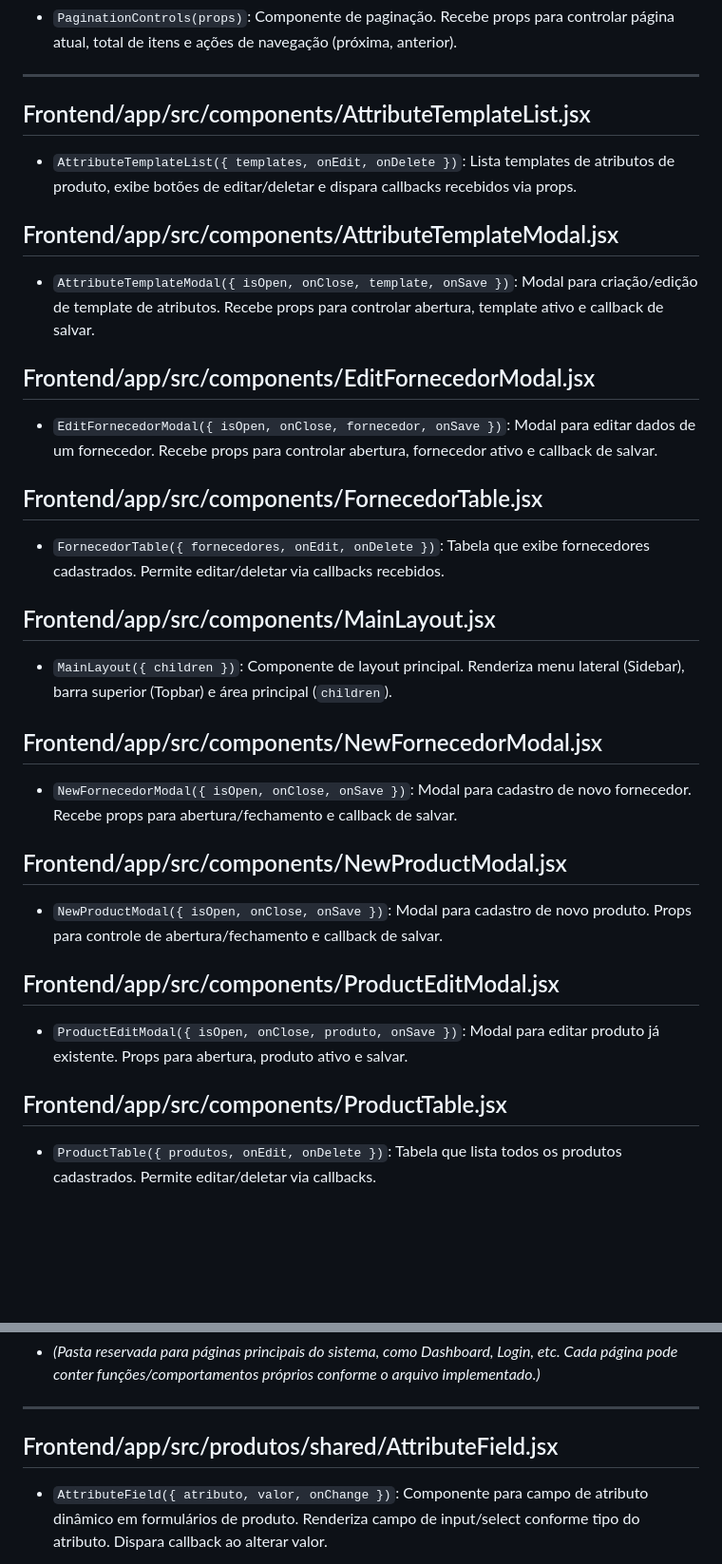
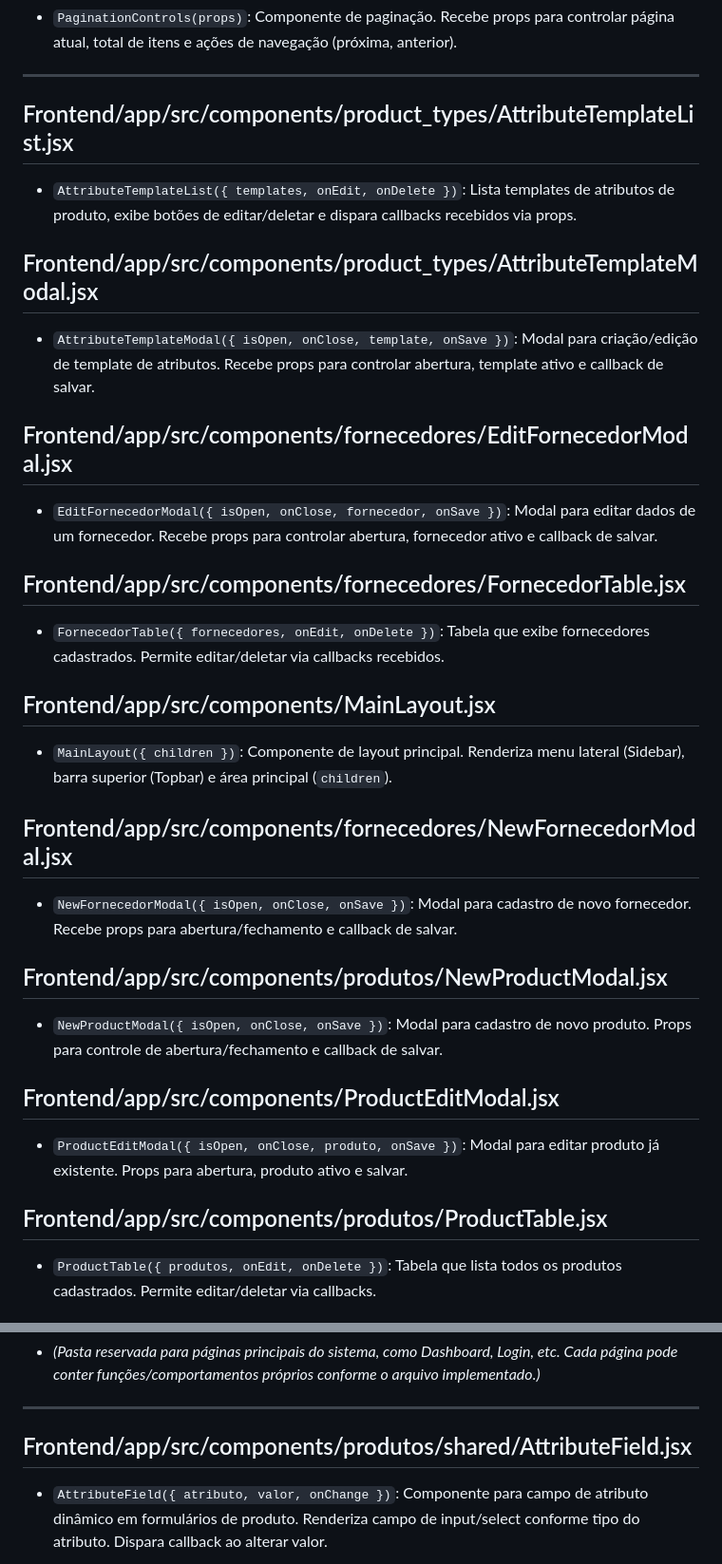
Before and after one commit to DDDines/TDAI-0525, a Markdown page: README Frontend.md, 2 parts joined by grey strips. Shown: that part at 95% size. GitHub-like rendering; blank space fills up the shorter version.

Commit message:
Fix component paths in frontend README

```diff
--- a/README Frontend.md
+++ b/README Frontend.md
@@ -57,19 +57,19 @@
 
 ---
 
-## Frontend/app/src/components/AttributeTemplateList.jsx
+## Frontend/app/src/components/product_types/AttributeTemplateList.jsx
 
 * `AttributeTemplateList({ templates, onEdit, onDelete })`: Lista templates de atributos de produto, exibe botões de editar/deletar e dispara callbacks recebidos via props.
 
-## Frontend/app/src/components/AttributeTemplateModal.jsx
+## Frontend/app/src/components/product_types/AttributeTemplateModal.jsx
 
 * `AttributeTemplateModal({ isOpen, onClose, template, onSave })`: Modal para criação/edição de template de atributos. Recebe props para controlar abertura, template ativo e callback de salvar.
 
-## Frontend/app/src/components/EditFornecedorModal.jsx
+## Frontend/app/src/components/fornecedores/EditFornecedorModal.jsx
 
 * `EditFornecedorModal({ isOpen, onClose, fornecedor, onSave })`: Modal para editar dados de um fornecedor. Recebe props para controlar abertura, fornecedor ativo e callback de salvar.
 
-## Frontend/app/src/components/FornecedorTable.jsx
+## Frontend/app/src/components/fornecedores/FornecedorTable.jsx
 
 * `FornecedorTable({ fornecedores, onEdit, onDelete })`: Tabela que exibe fornecedores cadastrados. Permite editar/deletar via callbacks recebidos.
 
@@ -77,11 +77,11 @@
 
 * `MainLayout({ children })`: Componente de layout principal. Renderiza menu lateral (Sidebar), barra superior (Topbar) e área principal (`children`).
 
-## Frontend/app/src/components/NewFornecedorModal.jsx
+## Frontend/app/src/components/fornecedores/NewFornecedorModal.jsx
 
 * `NewFornecedorModal({ isOpen, onClose, onSave })`: Modal para cadastro de novo fornecedor. Recebe props para abertura/fechamento e callback de salvar.
 
-## Frontend/app/src/components/NewProductModal.jsx
+## Frontend/app/src/components/produtos/NewProductModal.jsx
 
 * `NewProductModal({ isOpen, onClose, onSave })`: Modal para cadastro de novo produto. Props para controle de abertura/fechamento e callback de salvar.
 
@@ -89,7 +89,7 @@
 
 * `ProductEditModal({ isOpen, onClose, produto, onSave })`: Modal para editar produto já existente. Props para abertura, produto ativo e salvar.
 
-## Frontend/app/src/components/ProductTable.jsx
+## Frontend/app/src/components/produtos/ProductTable.jsx
 
 * `ProductTable({ produtos, onEdit, onDelete })`: Tabela que lista todos os produtos cadastrados. Permite editar/deletar via callbacks.
 
@@ -125,7 +125,7 @@
 
 ---
 
-## Frontend/app/src/produtos/shared/AttributeField.jsx
+## Frontend/app/src/components/produtos/shared/AttributeField.jsx
 
 * `AttributeField({ atributo, valor, onChange })`: Componente para campo de atributo dinâmico em formulários de produto. Renderiza campo de input/select conforme tipo do atributo. Dispara callback ao alterar valor.
 
```
